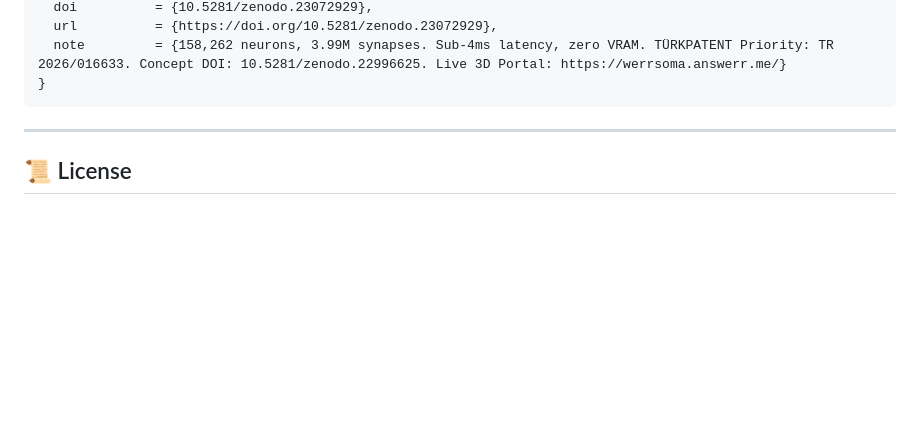
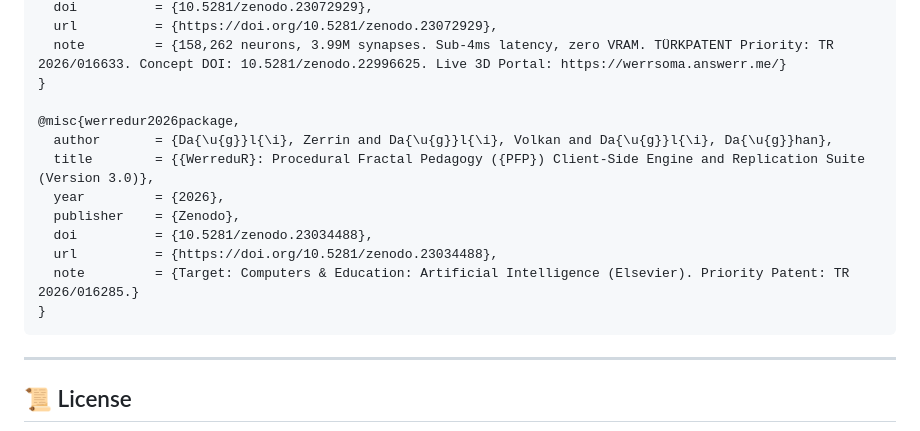
Before and after one commit to pCwOrM/werracle, a Markdown page: README.md, the part around one of its changes. GitHub-like rendering; blank space fills up the shorter version.

Commit message:
docs: integrate WerreduR into ecosystem badges and citations

````diff
--- a/README.md
+++ b/README.md
@@ -329,6 +330,16 @@ If you utilize Werracle or the underlying WERR fractal System-One decision engin
   url          = {https://doi.org/10.5281/zenodo.23072929},
   note         = {158,262 neurons, 3.99M synapses. Sub-4ms latency, zero VRAM. TÜRKPATENT Priority: TR 2026/016633. Concept DOI: 10.5281/zenodo.22996625. Live 3D Portal: https://werrsoma.answerr.me/}
 }
+
+@misc{werredur2026package,
+  author       = {Da{\u{g}}l{\i}, Zerrin and Da{\u{g}}l{\i}, Volkan and Da{\u{g}}l{\i}, Da{\u{g}}han},
+  title        = {{WerreduR}: Procedural Fractal Pedagogy ({PFP}) Client-Side Engine and Replication Suite (Version 3.0)},
+  year         = {2026},
+  publisher    = {Zenodo},
+  doi          = {10.5281/zenodo.23034488},
+  url          = {https://doi.org/10.5281/zenodo.23034488},
+  note         = {Target: Computers & Education: Artificial Intelligence (Elsevier). Priority Patent: TR 2026/016285.}
+}
 ```
 
 ---
````
Also changed, not shown: other parts of README.md (+1 -0 lines).
